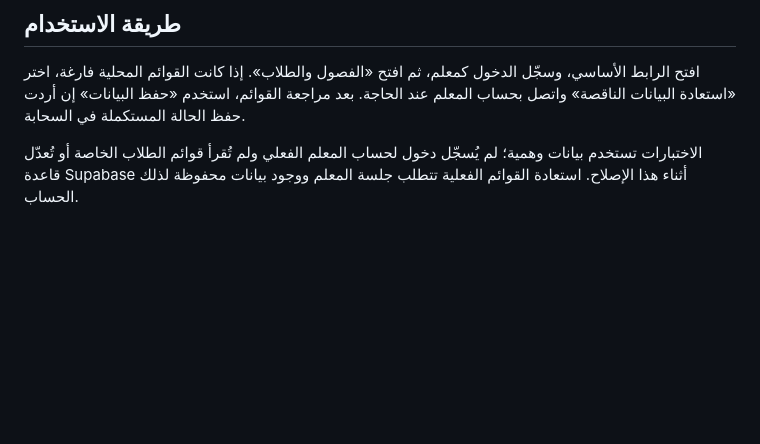
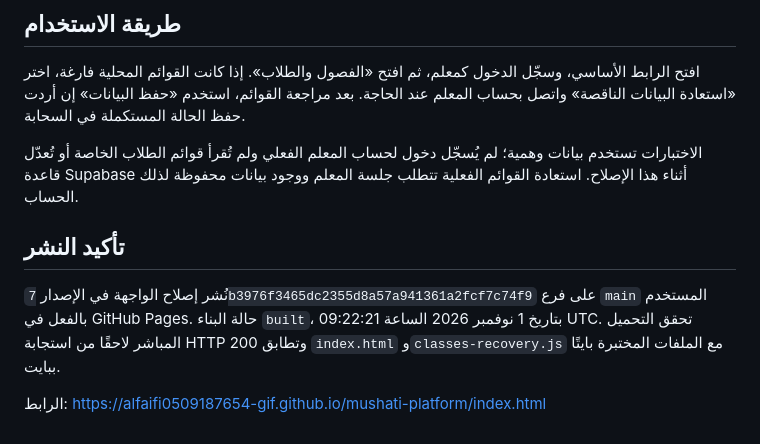
Before and after one commit to alfaifi0509187654-gif/mushati-platform, a Markdown page: classes-students-fix-report-2026-11-01.md, the part around the change. Rendered like a GitHub page; blank space fills up the shorter version.

Commit message:
Document verified GitHub Pages class recovery deployment

```diff
--- a/classes-students-fix-report-2026-11-01.md
+++ b/classes-students-fix-report-2026-11-01.md
@@ -40,3 +40,9 @@
 افتح الرابط الأساسي، وسجّل الدخول كمعلم، ثم افتح «الفصول والطلاب». إذا كانت القوائم المحلية فارغة، اختر «استعادة البيانات الناقصة» واتصل بحساب المعلم عند الحاجة. بعد مراجعة القوائم، استخدم «حفظ البيانات» إن أردت حفظ الحالة المستكملة في السحابة.
 
 الاختبارات تستخدم بيانات وهمية؛ لم يُسجّل دخول لحساب المعلم الفعلي ولم تُقرأ قوائم الطلاب الخاصة أو تُعدّل قاعدة Supabase أثناء هذا الإصلاح. استعادة القوائم الفعلية تتطلب جلسة المعلم ووجود بيانات محفوظة لذلك الحساب.
+
+## تأكيد النشر
+
+نُشر إصلاح الواجهة في الإصدار `7b3976f3465dc2355d8a57a941361a2fcf7c74f9` على فرع `main` المستخدم بالفعل في GitHub Pages. حالة البناء `built`، بتاريخ 1 نوفمبر 2026 الساعة 09:22:21 UTC. تحقق التحميل المباشر لاحقًا من استجابة HTTP 200 وتطابق `index.html` و`classes-recovery.js` مع الملفات المختبرة بايتًا ببايت.
+
+الرابط: https://alfaifi0509187654-gif.github.io/mushati-platform/index.html
```
Also changed, not shown: TODO.md (+1 -1 lines).
